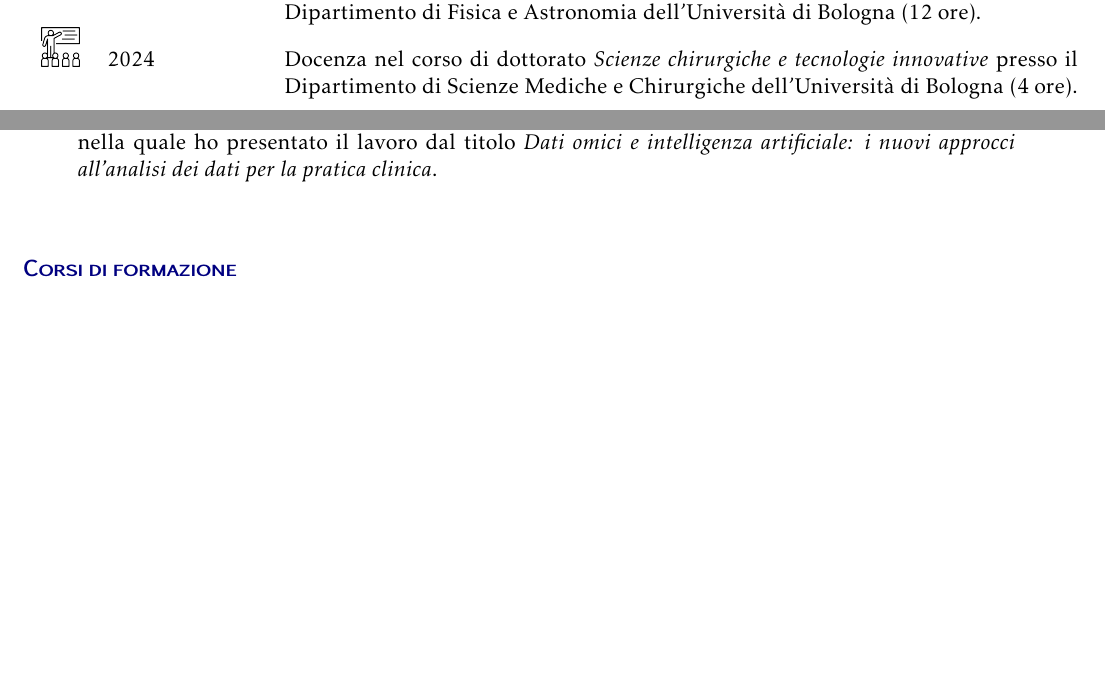
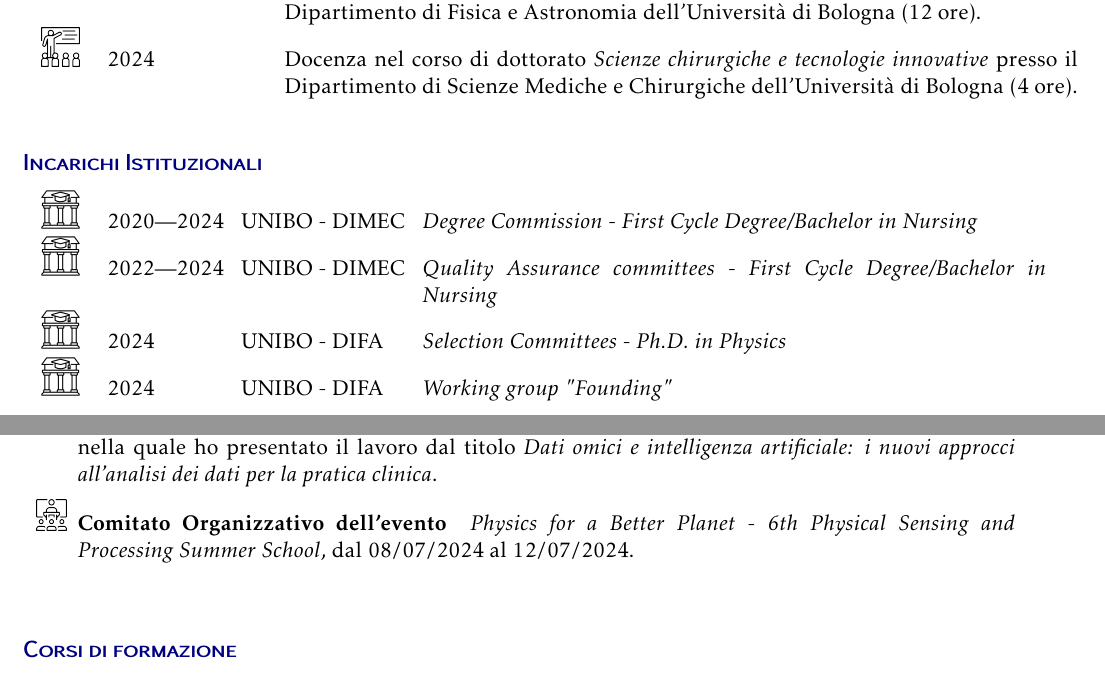
Before and after one commit to Nico-Curti/curriculum, a LaTeX CV (curriculum.tex): two parts of pages 4 and 6 of 17, joined at a grey line, cut so that both start at the same text, the shorter picture padded with empty space. Compiled offline with pdfLaTeX.

```diff
--- a/curriculum.tex
+++ b/curriculum.tex
@@ -273,6 +273,25 @@
 
 
 \vspace*{0.5cm}
+\IfLanguageName{italian} {
+  \section*{\scshape{Incarichi Istituzionali}}
+} {
+
+  \section*{\scshape{Institutional Roles}}
+}
+
+\hspace*{-0.5cm}
+\begin{tabular}{llp{11cm}}
+
+  \icon{0.05}{university.png} \quad 2020\textemdash2024 & UNIBO - DIMEC & \emph{Degree Commission - First Cycle Degree/Bachelor in Nursing} \\
+  \icon{0.05}{university.png} \quad 2022\textemdash2024 & UNIBO - DIMEC & \emph{Quality Assurance committees - First Cycle Degree/Bachelor in Nursing} \\
+  \icon{0.05}{university.png} \quad 2024 & UNIBO - DIFA & \emph{Selection Committees - Ph.D. in Physics} \\
+  \icon{0.05}{university.png} \quad 2024 & UNIBO - DIFA & \emph{Working group "Founding"} \\
+
+\end{tabular}
+
+
+\vspace*{0.5cm}
 \IfLanguageName{italian}{
   \section*{\scshape{Partecipazione a conferenze}}
   \newcommand\Partecipazione{Partecipazione }
@@ -281,6 +300,7 @@
   \newcommand\al{al }
   \newcommand\alla{alla }
   \newcommand\PartecipazioneConferenza{Partecipazione alla conferenza }
+  \newcommand\OrganizzatoreConferenza{Comitato Organizzativo dell'evento }
   \newcommand\dal{dal }
   \newcommand\il{il }
   \newcommand\lavoro{nella quale ho presentato il lavoro dal titolo }
@@ -339,6 +360,8 @@
 
   \itemicon{0.03}{conference.png} \textbf{Invited Speaker} \al \seminario \emph{Corso di Laurea in Infermieristica - Campus Rimini}, \il 03/05/2024, \lavoro \emph{Dati omici e intelligenza artificiale: i nuovi approcci all'analisi dei dati per la pratica clinica}.
 
+  \itemicon{0.03}{conference.png} \textbf{\OrganizzatoreConferenza} \emph{Physics for a Better Planet - 6th Physical Sensing and Processing Summer School}, \dal 08/07/2024 \al 12/07/2024.
+
 \end{itemize}
 
 
```
Also changed, not shown: curriculum_eng.pdf, img/metrics.png, img/university.png (added), qr/10.1523_ENEURO.0458-22.2023.png (added), curriculum.tex (27 more changed lines), 1 other file.
